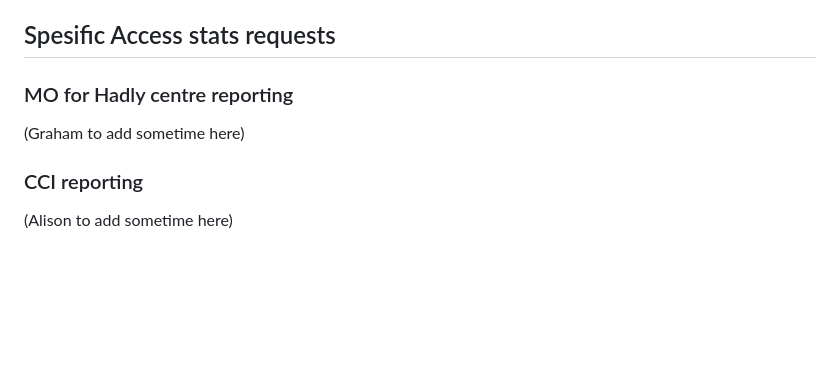
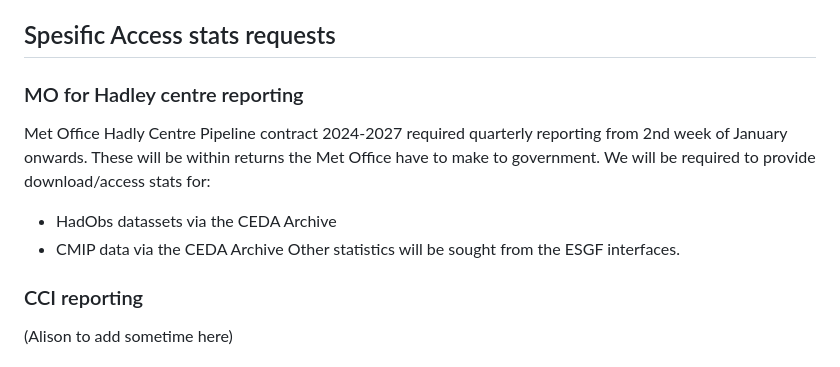
Before and after one commit to cedadev/access-stats, a Markdown page: NOTES.md, the part around the change. GitHub-like rendering; blank space fills up the shorter version.

Commit message:
Met Office Hadley Centre requirements added

```diff
--- a/NOTES.md
+++ b/NOTES.md
@@ -71,8 +71,11 @@ ten datasets can influence work on reducing queries but updating documentation.
 
 ## Spesific Access stats requests
 
-### MO for Hadly centre reporting
-(Graham to add sometime here)
+### MO for Hadley centre reporting
+Met Office Hadly Centre Pipeline contract 2024-2027 required quarterly reporting from 2nd week of January onwards. These will be within returns the Met Office have to make to government. We will be required to provide download/access stats for:
+ - HadObs datassets via the CEDA Archive
+ - CMIP data via the CEDA Archive
+Other statistics will be sought from the ESGF interfaces.
 
 ### CCI reporting
 (Alison to add sometime here)
```
